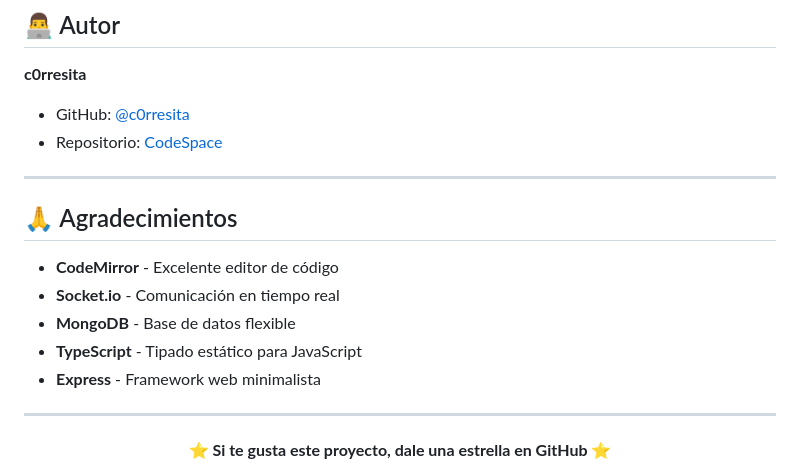
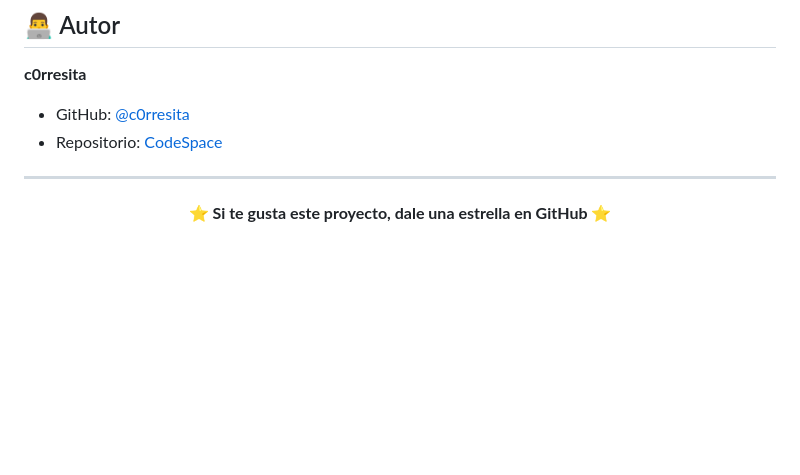
Before and after one commit to c0rresita/CodeSpace, a Markdown page: README.md, the part around one of its changes. GitHub-like rendering; blank space fills up the shorter version.

Commit message:
Corregir README

```diff
--- a/README.md
+++ b/README.md
@@ -418,14 +418,6 @@ Este proyecto está bajo la Licencia MIT.
 - GitHub: [@c0rresita](https://github.com/c0rresita)
 - Repositorio: [CodeSpace](https://github.com/c0rresita/CodeSpace)
 
----
-
-## 🙏 Agradecimientos
-
-- **CodeMirror** - Excelente editor de código
-- **Socket.io** - Comunicación en tiempo real
-- **MongoDB** - Base de datos flexible
-- **TypeScript** - Tipado estático para JavaScript
-- **Express** - Framework web minimalista
+<div align="center">
 
 ---
```
Also changed, not shown: other parts of README.md (+0 -2 lines).
